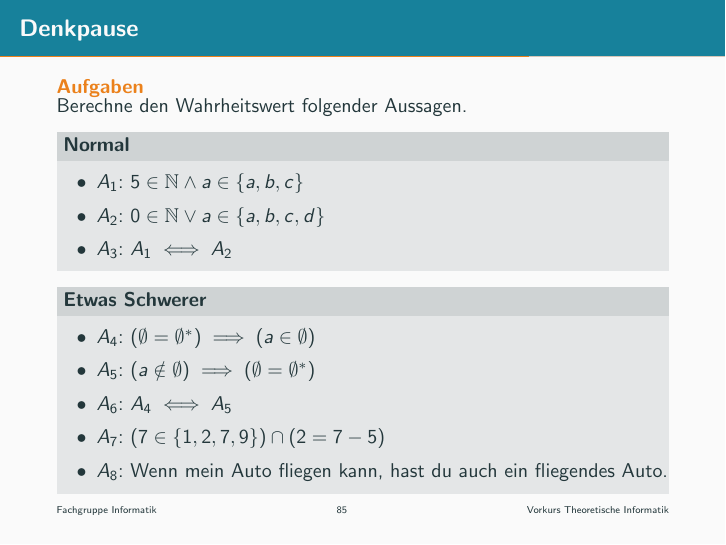
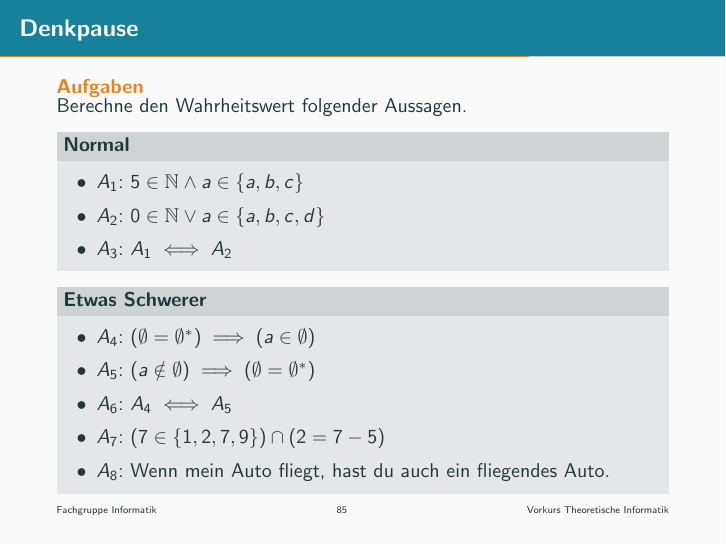
Before and after one commit to ModellbahnFreak/theo-vorkurs, LaTeX slides (Praesentationen/slides/day-1.tex, which reads Praesentationen/parts/logik.tex): page 85 of 122. Compiled offline with pdfLaTeX.

Commit message:
Clean up logic exercises

```diff
--- a/Praesentationen/parts/logik.tex
+++ b/Praesentationen/parts/logik.tex
@@ -160,7 +160,7 @@ Wir können Aussagen verändern oder durch Operationen zu neuen Aussagen verbind
         \item $A_5$: $(a \notin \emptyset) \implies (\emptyset = \emptyset^{*})$
         \item $A_6$: $A_4 \iff A_5$
         \item $A_7$: $(7 \in \{1, 2, 7, 9\}) \cap (2 = 7-5)$
-        \item $A_8$: Wenn mein Auto fliegen kann, hast du auch ein fliegendes Auto.
+        \item $A_8$: Wenn mein Auto fliegt, hast du auch ein fliegendes Auto.
     \end{itemize}
     \end{block}
 \end{frame}
```
